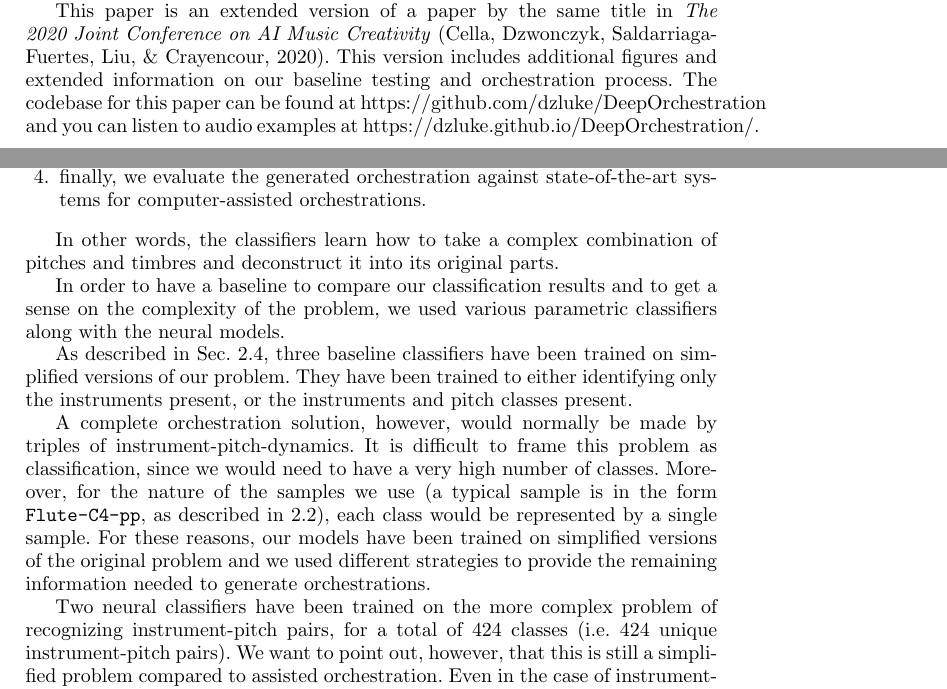
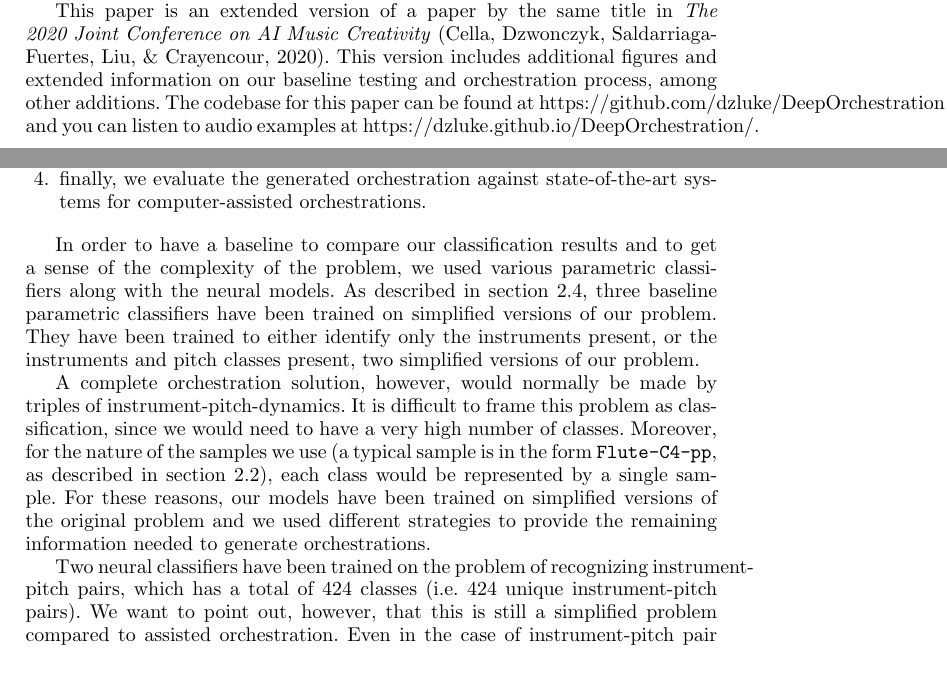
Before and after one commit to dzluke/DeepOrchestration, a LaTeX paper (csmc_mume_2020/paper/JCMS_2021/paper.tex): two parts of pages 2 and 3 of 14, joined at a grey line, cut so that both start at the same text. Compiled offline with pdfLaTeX.

Commit message:
More edits to text mostly

```diff
--- a/csmc_mume_2020/paper/JCMS_2021/paper.tex
+++ b/csmc_mume_2020/paper/JCMS_2021/paper.tex
@@ -94,7 +94,7 @@ After training these models on varying combinations of 10 instruments, we use pe
 
 The next sections will be as follows: section \ref{sec:models} will describe the dataset we used for experiments and the models we trained as classifiers, showing the classification results. Sections \ref{sec:orchestration} and \ref{sec:conclusions} will present, respectively, the results of orchestration experiments using the trained models and the conclusions of our preliminary study on neural approaches for target-based computer-assisted orchestration.
 
-This paper is an extended version of a paper by the same title in \textit{The 2020 Joint Conference on AI Music Creativity} \cite{Cella2020c}. This version includes additional figures and extended information on our baseline testing and orchestration process. The codebase for this paper can be found at \url{https://github.com/dzluke/DeepOrchestration} and you can listen to audio examples at \url{https://dzluke.github.io/DeepOrchestration/}.
+This paper is an extended version of a paper by the same title in \textit{The 2020 Joint Conference on AI Music Creativity} \cite{Cella2020c}. This version includes additional figures and extended information on our baseline testing and orchestration process, among other additions. The codebase for this paper can be found at \url{https://github.com/dzluke/DeepOrchestration} and you can listen to audio examples at \url{https://dzluke.github.io/DeepOrchestration/}.
 
 
 \section{Neural models}
@@ -111,15 +111,11 @@ In this paper, we model assisted orchestration as a classification problem. The
 \item finally, we evaluate the generated orchestration against state-of-the-art systems for computer-assisted orchestrations.
 \end{enumerate}
 
-In other words, the classifiers learn how to take a complex combination of pitches and timbres and deconstruct it into its original parts.
+In order to have a baseline to compare our classification results and to get a sense of the complexity of the problem, we used various parametric classifiers along with the neural models. As described in section \ref{sec:baseline}, three baseline parametric classifiers have been trained on simplified versions of our problem. They have been trained to either identify only the instruments present, or the instruments and pitch classes present, two simplified versions of our problem.
 
-In order to have a baseline to compare our classification results and to get a sense on the complexity of the problem, we used various parametric classifiers along with the neural models.
+A complete orchestration solution, however, would normally be made by triples of instrument-pitch-dynamics. It is difficult to frame this problem as classification, since we would need to have a very high number of classes. Moreover, for the nature of the samples we use (a typical sample is in the form \texttt{Flute-C4-pp}, as described in section \ref{sec:dataset}), each class would be represented by a single sample. For these reasons, our models have been trained on simplified versions of the original problem and we used different strategies to provide the remaining information needed to generate orchestrations.
 
-As described in Sec. \ref{sec:baseline}, three baseline classifiers have been trained on simplified versions of our problem. They have been trained to either identifying only the instruments present, or the instruments and pitch classes present.
-
-A complete orchestration solution, however, would normally be made by triples of instrument-pitch-dynamics. It is difficult to frame this problem as classification, since we would need to have a very high number of classes. Moreover, for the nature of the samples we use (a typical sample is in the form \texttt{Flute-C4-pp}, as described in \ref{sec:dataset}), each class would be represented by a single sample. For these reasons, our models have been trained on simplified versions of the original problem and we used different strategies to provide the remaining information needed to generate orchestrations.
-
-Two neural classifiers have been trained on the more complex problem of recognizing instrument-pitch pairs, for a total of 424 classes (i.e. 424 unique instrument-pitch pairs). We want to point out, however, that this is still a simplified problem compared to assisted orchestration. Even in the case of instrument-pitch pair classification, indeed, we would miss the dynamics of the note. To cope with this problem, in the orchestration phase, we quantize the probability functions generated by the models. When a network is given a target sound as input, it will attempt to apply the same classification rules, outputting a vector of the probabilities of each sample being in the target sound. Since the classes only encode instrument-pitch pairs and since we also need the dynamics, we quantize the probability function generated by the network into three echelons coresponding, respectively, to the dynamic levels \emph{pianissimo}, \emph{mezzoforte} and \emph{fortissimo} (see section \ref{sec:orchestration}). By taking the instruments and pitches that have the highest probability and by using quantized probabilities to retrieve dynamics, a full orchestrated solution can be created.  Figure \ref{fig:method} illustrates the described ideas.
+Two neural classifiers have been trained on the problem of recognizing instrument-pitch pairs, which has a total of 424 classes (i.e. 424 unique instrument-pitch pairs). We want to point out, however, that this is still a simplified problem compared to assisted orchestration. Even in the case of instrument-pitch pair classification, indeed, we would miss the dynamics of the note. To cope with this problem, in the orchestration phase, we quantize the probability functions generated by the models. When a network is given a target sound as input, it will attempt to apply the same classification rules, outputting a vector of the probabilities of each sample being in the target sound. Since the classes only encode instrument-pitch pairs and since we also need the dynamics, we quantize the probability function generated by the network into three echelons coresponding, respectively, to the dynamic levels \emph{pianissimo}, \emph{mezzoforte} and \emph{fortissimo} (see section \ref{sec:orchestration}). By taking the instruments and pitches that have the highest probability and by using quantized probabilities to retrieve dynamics, a full orchestrated solution can be created.  Figure \ref{fig:method} illustrates the described ideas.
 
 %A complete orchestration solution, however, would normally be made by triples of \textit{instrument-pitch-dynamics}. It is difficult to frame this problem as classification, since we would need to have a very high number of classes. Moreover, for the nature of the samples we use (a typical sample is in the form \texttt{Flute-C4-pp}, as described in \ref{sec:dataset}), each class would be represented by a single sample. For this reasons, our models were not trained to determine \textit{instrument-pitch-dynamics} triples but instead \textit{instrument-pitch} pairs.
 
```
Also changed, not shown: csmc_mume_2020/paper/JCMS_2021/paper.tex (2 more changed lines).
